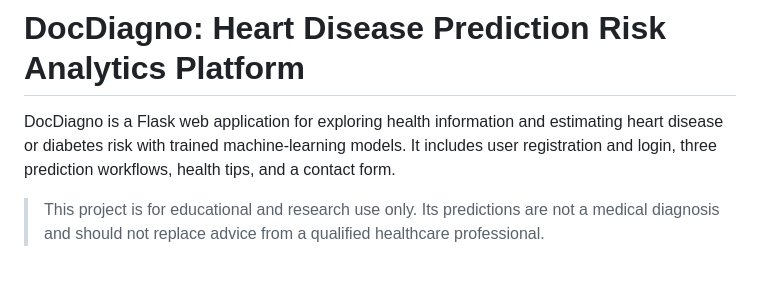
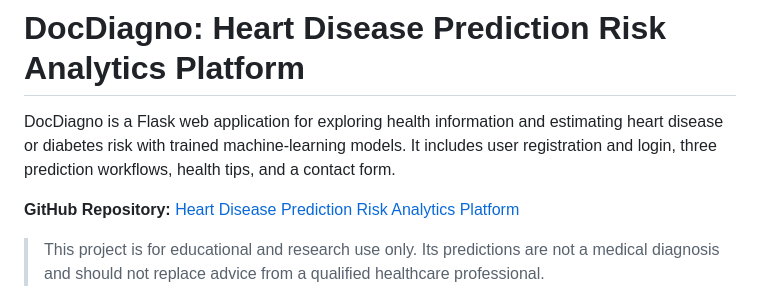
Before and after one commit to saad112411/Heart-Disease-Prediction-Risk-Analytics-Platform-, a Markdown page: README.md, the part around the change. Rendered like a GitHub page; blank space fills up the shorter version.

Commit message:
Add GitHub repository link to README

```diff
--- a/README.md
+++ b/README.md
@@ -1,6 +1,8 @@
 # DocDiagno: Heart Disease Prediction Risk Analytics Platform
 
 DocDiagno is a Flask web application for exploring health information and estimating heart disease or diabetes risk with trained machine-learning models. It includes user registration and login, three prediction workflows, health tips, and a contact form.
+
+**GitHub Repository:** [Heart Disease Prediction Risk Analytics Platform](https://github.com/saad112411/Heart-Disease-Prediction-Risk-Analytics-Platform-)
 
 > This project is for educational and research use only. Its predictions are not a medical diagnosis and should not replace advice from a qualified healthcare professional.
 
```
